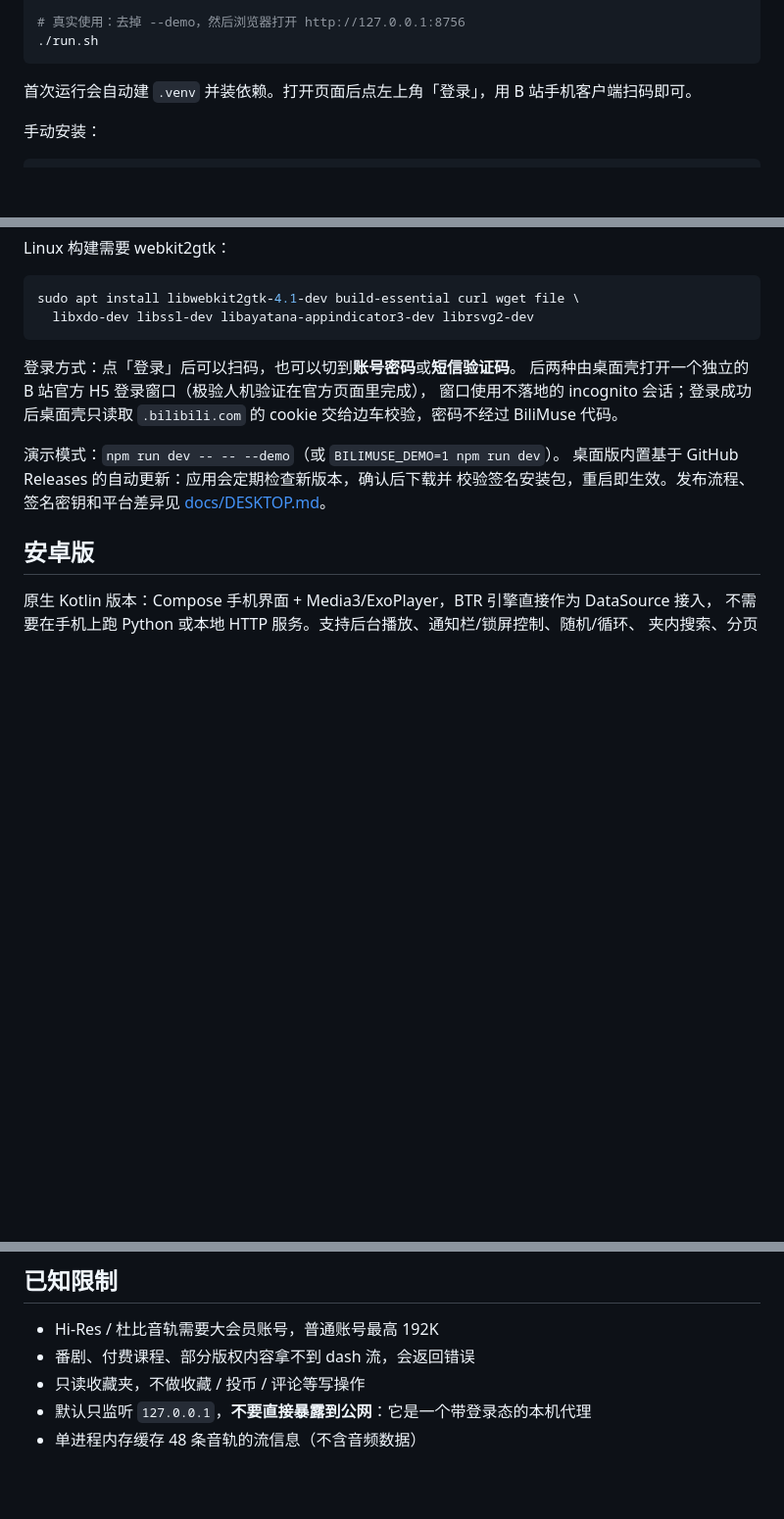
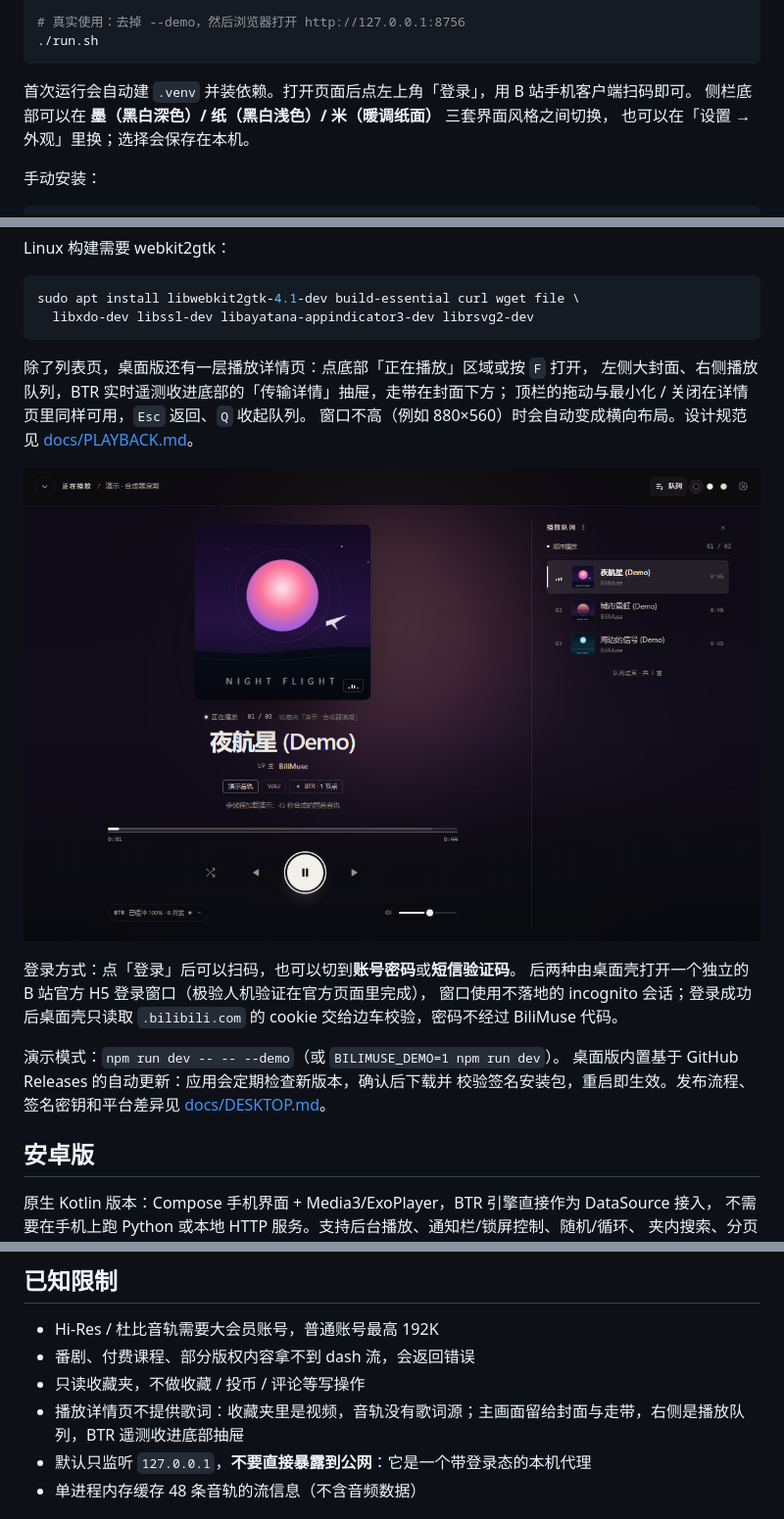
Before and after one commit to Jackiechen259/bilimuse, a Markdown page: README.md, 3 parts joined by grey strips. Shown at 98% size. Rendered like a GitHub page; pictures changed too: assets/playback-queue.png (added); blank space fills up the shorter version.

````diff
--- a/README.md
+++ b/README.md
@@ -36,6 +38,8 @@ cd bilimuse
 ```
 
 首次运行会自动建 `.venv` 并装依赖。打开页面后点左上角「登录」，用 B 站手机客户端扫码即可。
+侧栏底部可以在 **墨（黑白深色）/ 纸（黑白浅色）/ 米（暖调纸面）** 三套界面风格之间切换，
+也可以在「设置 → 外观」里换；选择会保存在本机。
 
 手动安装：
 
@@ -78,6 +82,13 @@ Linux 构建需要 webkit2gtk：
 sudo apt install libwebkit2gtk-4.1-dev build-essential curl wget file \
   libxdo-dev libssl-dev libayatana-appindicator3-dev librsvg2-dev
 ```
+
+除了列表页，桌面版还有一层播放详情页：点底部「正在播放」区域或按 `F` 打开，
+左侧大封面、右侧播放队列，BTR 实时遥测收进底部的「传输详情」抽屉，走带在封面下方；
+顶栏的拖动与最小化 / 关闭在详情页里同样可用，`Esc` 返回、`Q` 收起队列。
+窗口不高（例如 880×560）时会自动变成横向布局。设计规范见 [docs/PLAYBACK.md](docs/PLAYBACK.md)。
+
+![播放详情页](assets/playback-queue.png)
 
 登录方式：点「登录」后可以扫码，也可以切到**账号密码**或**短信验证码**。
 后两种由桌面壳打开一个独立的 B 站官方 H5 登录窗口（极验人机验证在官方页面里完成），
@@ -256,6 +267,7 @@ cd android && ./gradlew :app:testDebugUnitTest
 - Hi-Res / 杜比音轨需要大会员账号，普通账号最高 192K
 - 番剧、付费课程、部分版权内容拿不到 dash 流，会返回错误
 - 只读收藏夹，不做收藏 / 投币 / 评论等写操作
+- 播放详情页不提供歌词：收藏夹里是视频，音轨没有歌词源；主画面留给封面与走带，右侧是播放队列，BTR 遥测收进底部抽屉
 - 默认只监听 `127.0.0.1`，**不要直接暴露到公网**：它是一个带登录态的本机代理
 - 单进程内存缓存 48 条音轨的流信息（不含音频数据）
 
````
Also changed, not shown: other parts of README.md (+7 -5 lines), docs/DESKTOP.md (+67 -16 lines), docs/PLAYBACK.md (added, +214 -0 lines), assets/demo.png, assets/playback-compact.png (added), assets/playback-engine.png (added), 10 other files.
